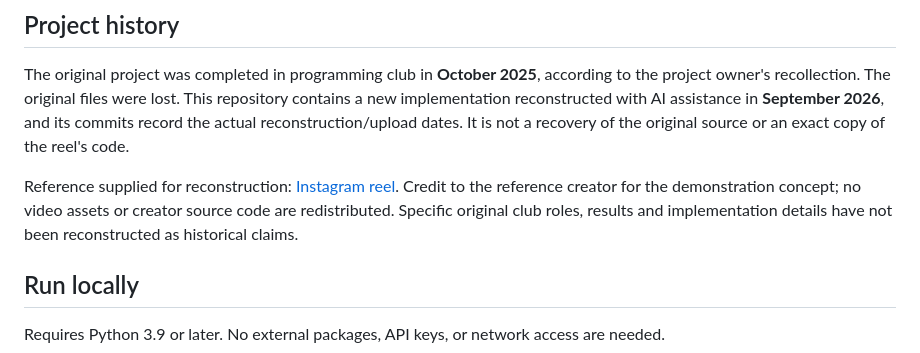
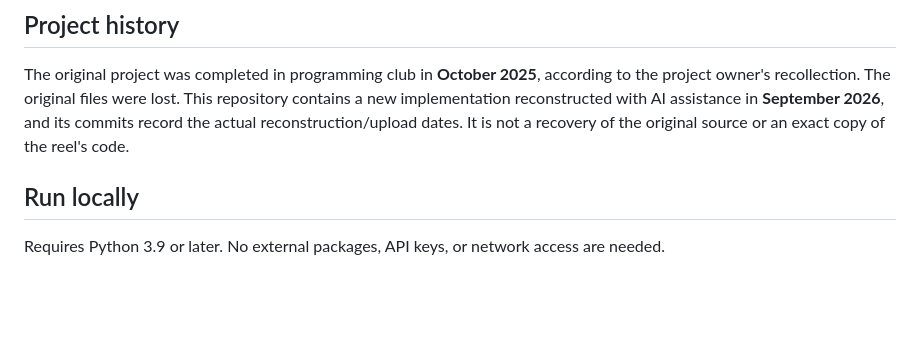
Before and after one commit to Sahil185760/f1-race-predictor, a Markdown page: README.md, the part around the change. Rendered like a GitHub page; blank space fills up the shorter version.

```diff
--- a/README.md
+++ b/README.md
@@ -5,8 +5,6 @@ A historical pre-weekend forecast for the **Singapore Grand Prix on October 5, 2
 ## Project history
 
 The original project was completed in programming club in **October 2025**, according to the project owner's recollection. The original files were lost. This repository contains a new implementation reconstructed with AI assistance in **September 2026**, and its commits record the actual reconstruction/upload dates. It is not a recovery of the original source or an exact copy of the reel's code.
-
-Reference supplied for reconstruction: [Instagram reel](https://www.instagram.com/reel/DcW3TRiIhFi/). Credit to the reference creator for the demonstration concept; no video assets or creator source code are redistributed. Specific original club roles, results and implementation details have not been reconstructed as historical claims.
 
 ## Run locally
 
```
